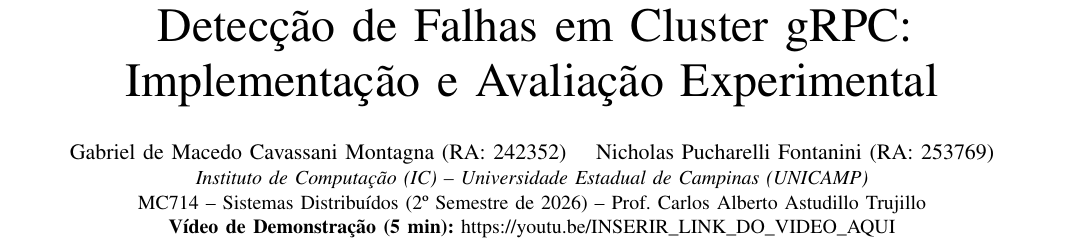
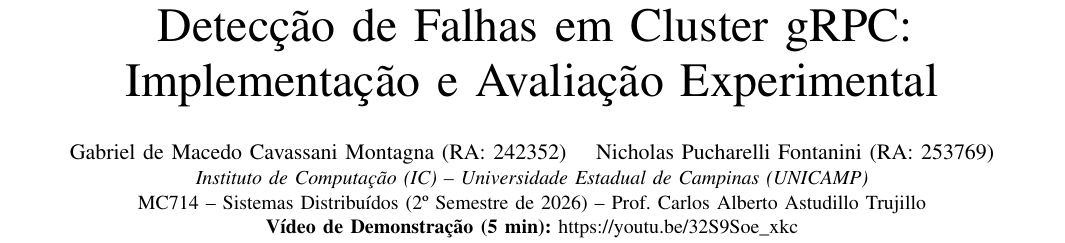
Before and after one commit to GabrielMacedoMontagna/mc714-projeto2, a LaTeX paper (relatorio/main.tex): part of page 1 of 6, cut so that both start at the same text. Compiled offline with pdfLaTeX.

Commit message:
improving report

```diff
--- a/relatorio/main.tex
+++ b/relatorio/main.tex
@@ -32,7 +32,7 @@
 \IEEEauthorblockA{\textit{Instituto de Computação (IC) -- Universidade Estadual de Campinas (UNICAMP)}\\
 MC714 -- Sistemas Distribuídos (2º Semestre de 2026) -- Prof. Carlos Alberto Astudillo Trujillo\\
 %\textbf{Repositório GitLab (IC):} \url{https://gitlab.ic.unicamp.br/ra242352/mc714-projeto2}\\
-\textbf{Vídeo de Demonstração (5 min):} \url{https://youtu.be/INSERIR_LINK_DO_VIDEO_AQUI}}
+\textbf{Vídeo de Demonstração (5 min):} \url{https://youtu.be/32S9Soe_xkc}}
 }
 
 \maketitle
```
Also changed, not shown: relatorio/main.pdf.
